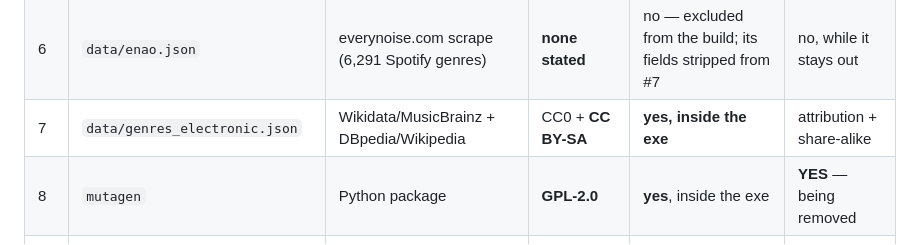
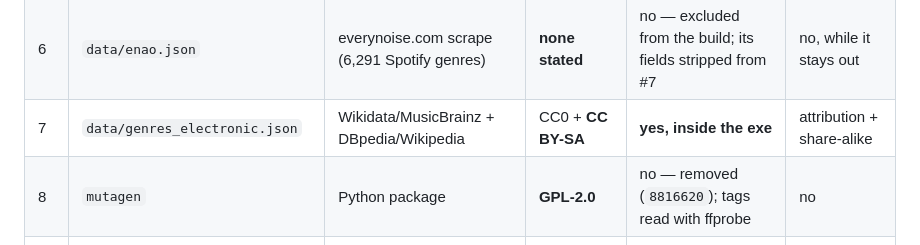
Before and after one commit to Sif0-Dyas/vibe-native, a Markdown page: docs/PROVENANCE.md, the part around the change. Rendered like a GitHub page.

Commit message:
docs: PROVENANCE row 8 -- mutagen is removed (8816620), not being removed
Co-Authored-By: Claude Opus 5.5 (1M context) <noreply@anthropic.com>

```diff
--- a/docs/PROVENANCE.md
+++ b/docs/PROVENANCE.md
@@ -25,7 +25,7 @@ Audited 2026-09-22 against commit `54a27f1`. Re-run the checks in
 | 5 | `data/key_profiles.json` | trained on GiantSteps + Beatport EDM Key | training-data question | yes | unclear |
 | 6 | `data/enao.json` | everynoise.com scrape (6,291 Spotify genres) | **none stated** | no — excluded from the build; its fields stripped from #7 | no, while it stays out |
 | 7 | `data/genres_electronic.json` | Wikidata/MusicBrainz + DBpedia/Wikipedia | CC0 + **CC BY-SA** | **yes, inside the exe** | attribution + share-alike |
-| 8 | `mutagen` | Python package | **GPL-2.0** | **yes**, inside the exe | **YES** — being removed |
+| 8 | `mutagen` | Python package | **GPL-2.0** | no — removed (`8816620`); tags read with ffprobe | no |
 | 9 | ffmpeg / ffprobe | BtbN LGPL static build | **LGPL** | yes, beside the exe | no, handled |
 | 10 | onnxruntime, numpy, flask, pywebview | PyPI | MIT / BSD | yes | no |
 | 11 | `oracle/` + `paths.wsl_to_windows` | the predecessor WSL app | n/a — dev asset | no (tests only) | no |
```
